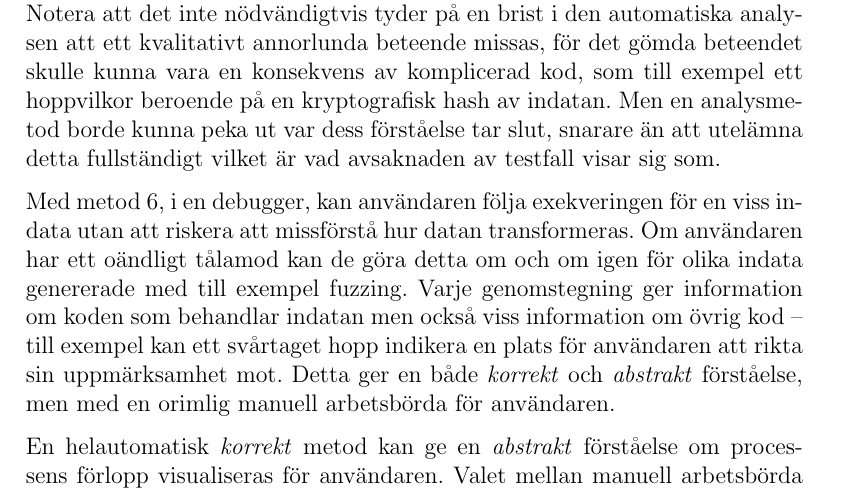
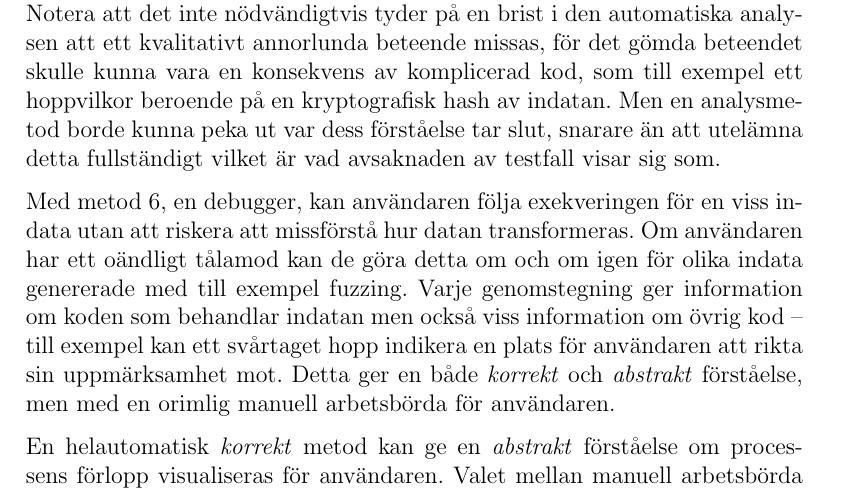
Before and after one commit to lokegustafsson/amba, a LaTeX document (doc/project-plan/main.tex, which reads doc/project-plan/1_bakgrund.tex): part of page 6 of 14, cut so that both start at the same text. Compiled offline with pdfLaTeX.

Commit message:
Bakgrund: Ta bort "i"

```diff
--- a/doc/project-plan/1_bakgrund.tex
+++ b/doc/project-plan/1_bakgrund.tex
@@ -49,7 +49,7 @@ beroende på en kryptografisk hash av indatan. Men en analysmetod borde kunna pe
 förståelse tar slut, snarare än att utelämna detta fullständigt vilket är vad avsaknaden av testfall
 visar sig som.
 
-Med metod 6, i en debugger, kan användaren följa exekveringen för en viss indata utan att riskera
+Med metod 6, en debugger, kan användaren följa exekveringen för en viss indata utan att riskera
 att missförstå hur datan transformeras. Om användaren har ett oändligt tålamod kan de göra detta om
 och om igen för olika indata genererade med till exempel fuzzing. Varje genomstegning ger
 information om koden som behandlar indatan men också viss information om övrig kod -- till exempel
```
